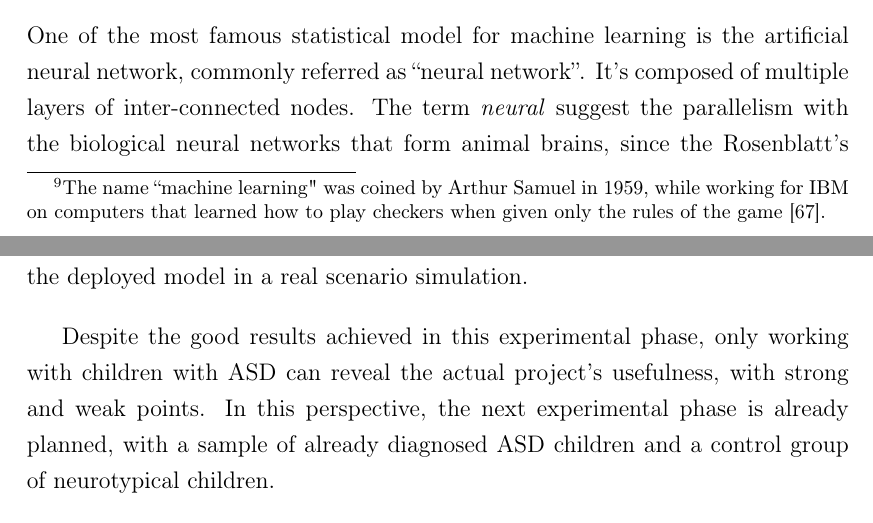
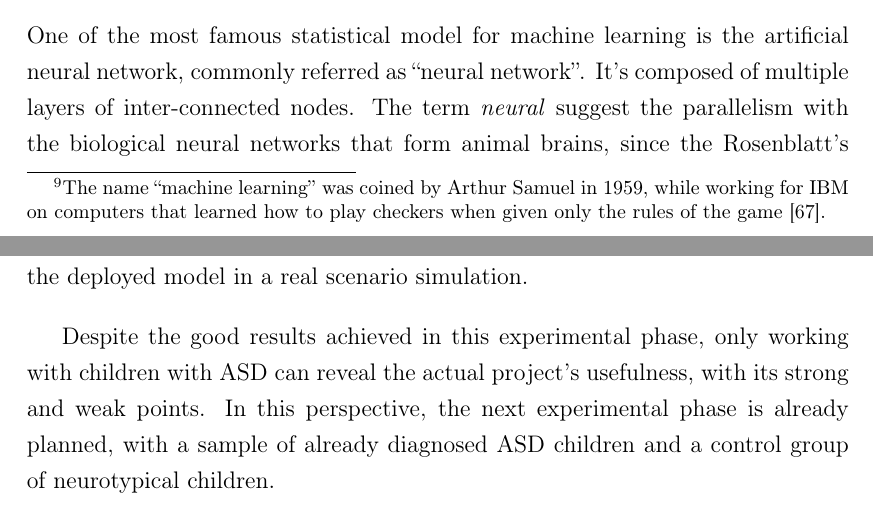
Before and after one commit to michelezoncheddu/bsc-thesis, a LaTeX thesis (thesis.tex, which reads resources/background.tex, resources/conclusions.tex): two parts of pages 16 and 48 of 57, joined at a grey line, cut so that both start at the same text. Compiled offline with pdfLaTeX.

Commit message:
Final update

```diff
--- a/resources/background.tex
+++ b/resources/background.tex
@@ -234,7 +234,7 @@ There are three interesting features \cite{Mad10}:
 The low computational load reduces the hardware and power necessary for inertial movement tracking, allowing to create lightweight and inexpensive systems, capable of functioning for extended periods of time \cite{Mad11}.
 
 \section{Neural networks}
-Machine learning is a subfield of computer science that studies algorithms and statistical models to construct computer programs that automatically improve with experience \cite{Mit97}. Machines don't really learn\footnote{The name ``machine learning" was coined by Arthur Samuel in 1959, while working for IBM on computers that learned how to play checkers when given only the rules of the game \cite{Sam59}.}, but typically build a mathematical function that produces the desired output when applied to a collection of inputs, called \textit{training data}, and this function is used to make predictions on inputs not encountered during training. The ability to make accurate predictions on new data is called \textit{generalization} \cite{Hay08}.
+Machine learning is a subfield of computer science that studies algorithms and statistical models to construct computer programs that automatically improve with experience \cite{Mit97}. Machines don't really learn\footnote{The name ``machine learning'' was coined by Arthur Samuel in 1959, while working for IBM on computers that learned how to play checkers when given only the rules of the game \cite{Sam59}.}, but typically build a mathematical function that produces the desired output when applied to a collection of inputs, called \textit{training data}, and this function is used to make predictions on inputs not encountered during training. The ability to make accurate predictions on new data is called \textit{generalization} \cite{Hay08}.
 \bigbreak
 
 There are two kinds of ``learning'' processes:
--- a/resources/conclusions.tex
+++ b/resources/conclusions.tex
@@ -4,7 +4,7 @@ This document presented the new developments for MoVEAS: how previous features h
 In particular, the focus has been on the choice of the relevant data to classify the movements, on the consistency of that data over time, on the effective training and comparison between two neural network models, and on the performance of the deployed model in a real scenario simulation.
 \bigbreak
 
-Despite the good results achieved in this experimental phase, only working with children with ASD can reveal the actual project's usefulness, with strong and weak points. In this perspective, the next experimental phase is already planned, with a sample of already diagnosed ASD children and a control group of neurotypical children.
+Despite the good results achieved in this experimental phase, only working with children with ASD can reveal the actual project's usefulness, with its strong and weak points. In this perspective, the next experimental phase is already planned, with a sample of already diagnosed ASD children and a control group of neurotypical children.
 \bigbreak
 
 The software is still in an experimental stage, so the current limitations and lacks may be the starting point for future developments.
```
Also changed, not shown: thesis.tex (+1 -1 lines).
